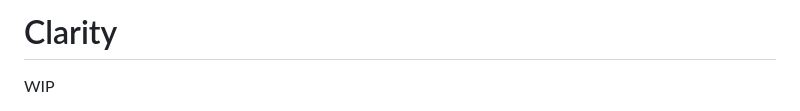
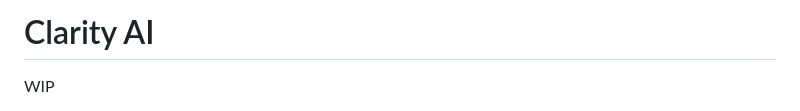
Before and after one commit to jamespeilunli/clarity-ai, a Markdown page: README.md, the part around the change. Drawn GitHub-style.

```diff
--- a/README.md
+++ b/README.md
@@ -1,4 +1,4 @@
-# Clarity
+# Clarity AI
 
 WIP
 
```
